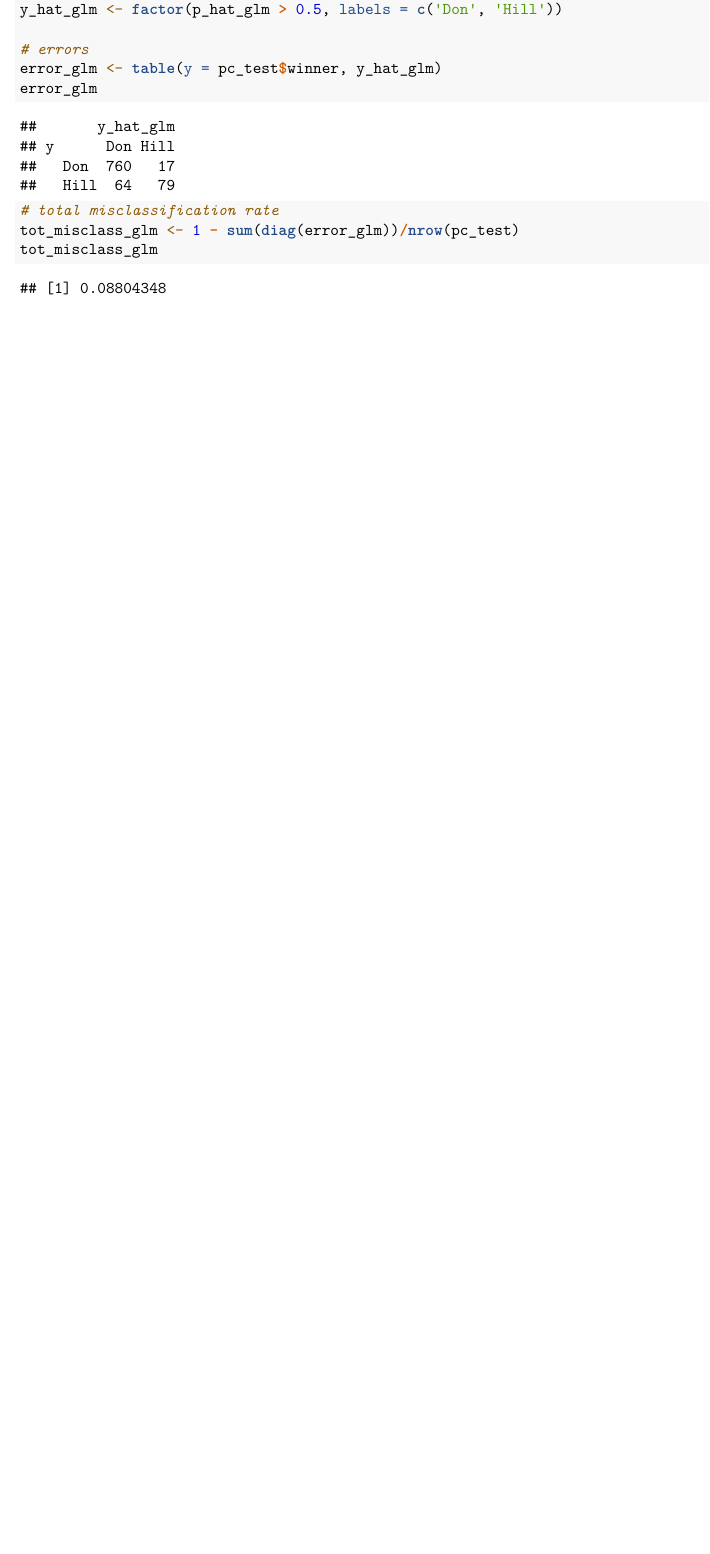
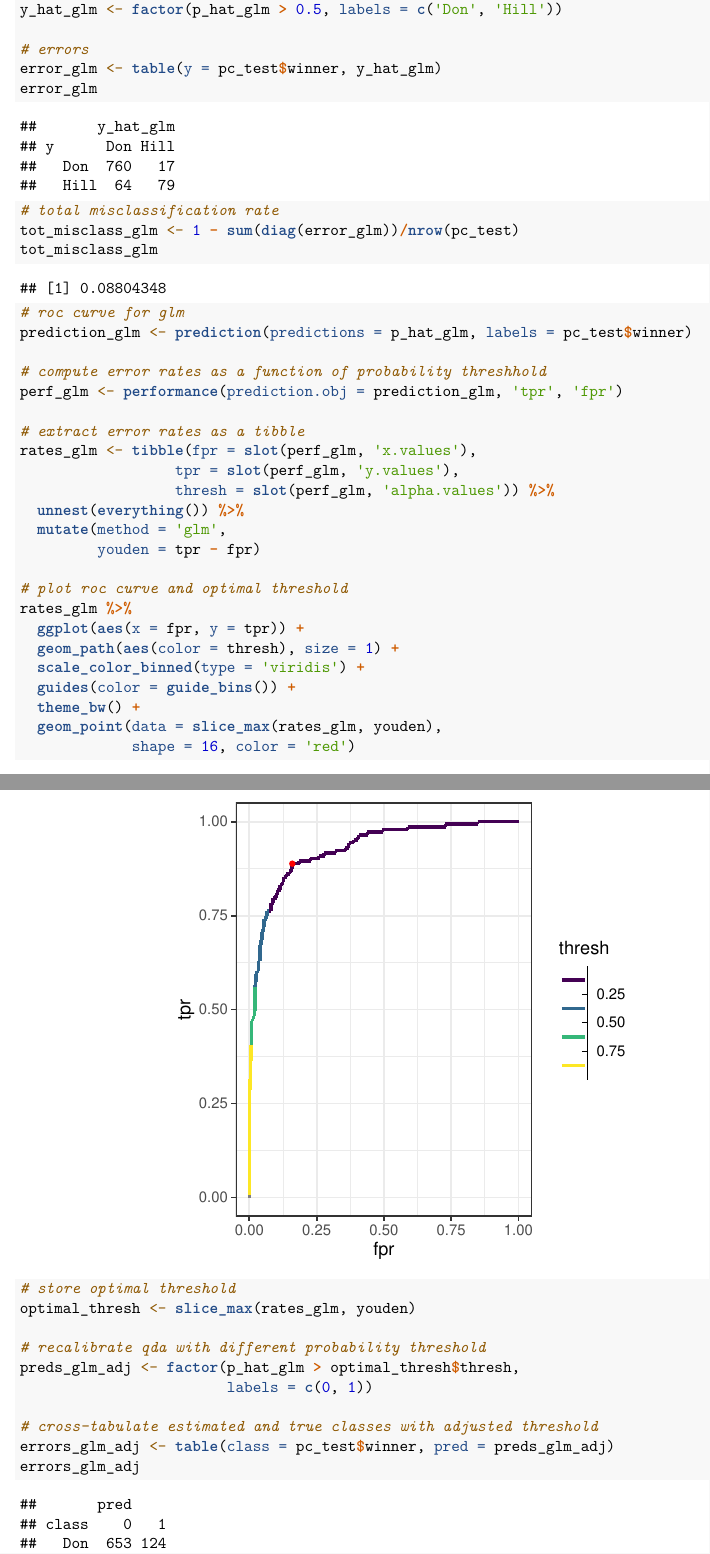
Before and after one commit to booleank/PSTAT131-FinalProject, an R Markdown document (FinalProject.Rmd): part of page 4 of 11 before the commit and two parts of pages 4 and 5 of 12 after it, the two joined at a grey line, cut so that both start at the same text, the shorter picture padded with empty space. Rendered offline with R 4.5, knitr and Pandoc, then LaTeX, with nearby package versions; some code elsewhere in the file could not run offline.

Commit message:
added optimal thresh to logistic

```diff
--- a/FinalProject.Rmd
+++ b/FinalProject.Rmd
@@ -140,3 +139,38 @@ error_glm
 # total misclassification rate
 tot_misclass_glm <- 1 - sum(diag(error_glm))/nrow(pc_test)
 tot_misclass_glm
+
+# roc curve for glm
+prediction_glm <- prediction(predictions = p_hat_glm, labels = pc_test$winner)
+
+# compute error rates as a function of probability threshhold
+perf_glm <- performance(prediction.obj = prediction_glm, 'tpr', 'fpr')
+
+# extract error rates as a tibble
+rates_glm <- tibble(fpr = slot(perf_glm, 'x.values'),
+                  tpr = slot(perf_glm, 'y.values'),
+                  thresh = slot(perf_glm, 'alpha.values')) %>%
+  unnest(everything()) %>%
+  mutate(method = 'glm',
+         youden = tpr - fpr)
+
+# plot roc curve and optimal threshold
+rates_glm %>%
+  ggplot(aes(x = fpr, y = tpr)) +
+  geom_path(aes(color = thresh), size = 1) +
+  scale_color_binned(type = 'viridis') +
+  guides(color = guide_bins()) +
+  theme_bw() +
+  geom_point(data = slice_max(rates_glm, youden),
+             shape = 16, color = 'red')
+
+# store optimal threshold
+optimal_thresh <- slice_max(rates_glm, youden)
+
+# recalibrate qda with different probability threshold
+preds_glm_adj <- factor(p_hat_glm > optimal_thresh$thresh,
+                        labels = c(0, 1))
+
+# cross-tabulate estimated and true classes with adjusted threshold
+errors_glm_adj <- table(class = pc_test$winner, pred = preds_glm_adj)
+errors_glm_adj
```
Also changed, not shown: FinalProject.Rmd (10 more changed lines).
